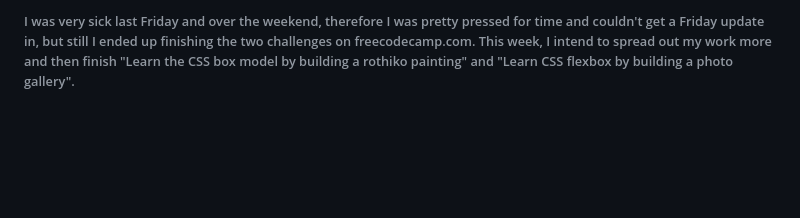
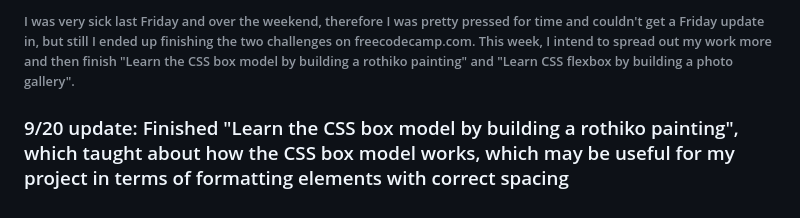
Before and after one commit to LeeT27/Education-Project, a Markdown page: README.md, the part around the change. GitHub-like rendering; blank space fills up the shorter version.

```diff
--- a/README.md
+++ b/README.md
@@ -28,3 +28,4 @@
 ###### After being told that proof of completion is required for each week, I found that using my old account for freecodecamp.org is much more challenging to show proof of completion, therefore I made a new account where progress could be tracked daily. This would mean that I would have to redo the first two projects, but already knowing how they work, they should not take too much time. Here is the link for the new profile >>> https://www.freecodecamp.org/ethanjlee
 ## 9/18-9/22: Front end learning 3
 ###### I was very sick last Friday and over the weekend, therefore I was pretty pressed for time and couldn't get a Friday update in, but still I ended up finishing the two challenges on freecodecamp.com. This week, I intend to spread out my work more and then finish "Learn the CSS box model by building a rothiko painting" and "Learn CSS flexbox by building a photo gallery".
+### 9/20 update: Finished "Learn the CSS box model by building a rothiko painting", which taught about how the CSS box model works, which may be useful for my project in terms of formatting elements with correct spacing
```
